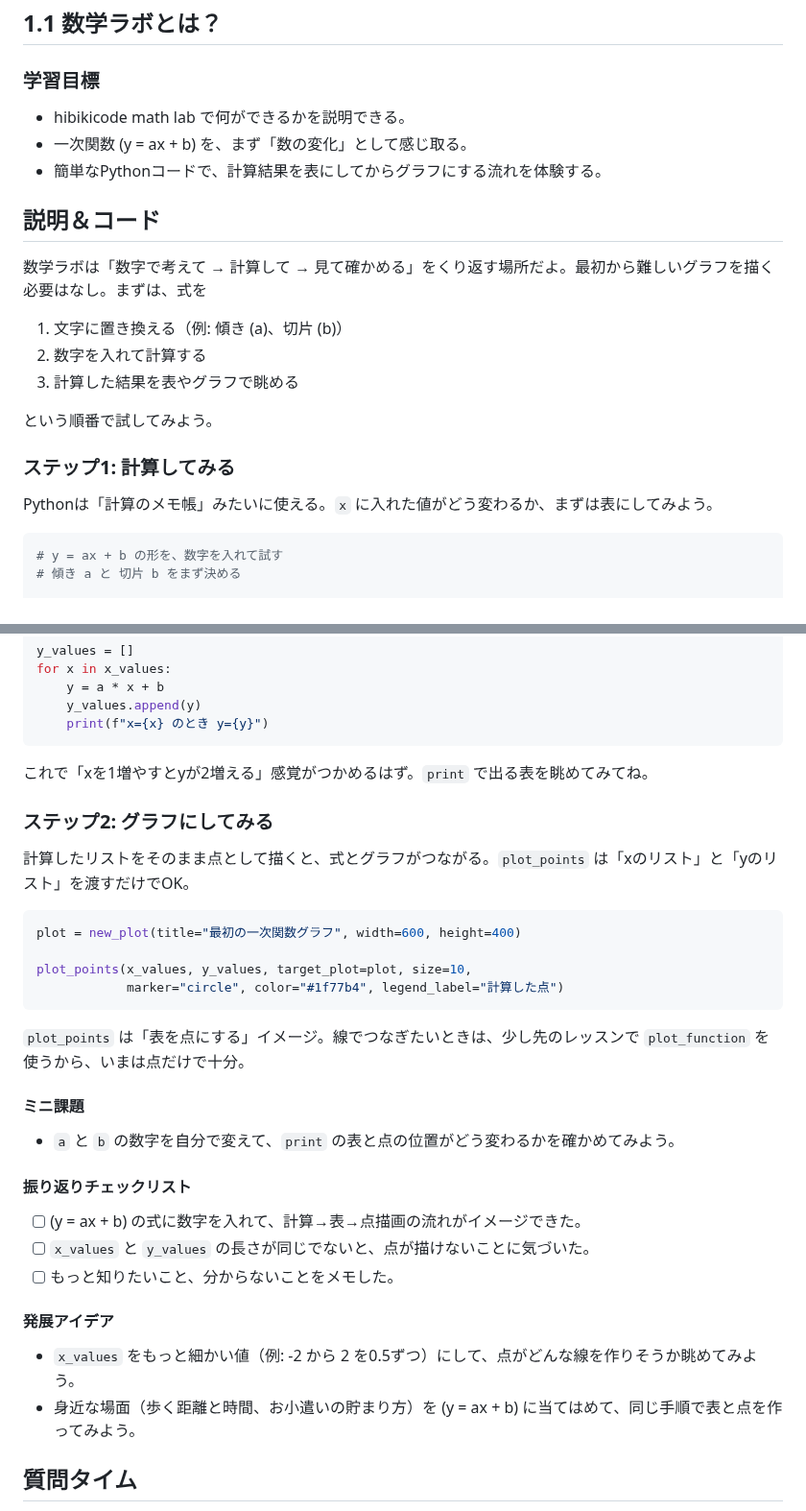
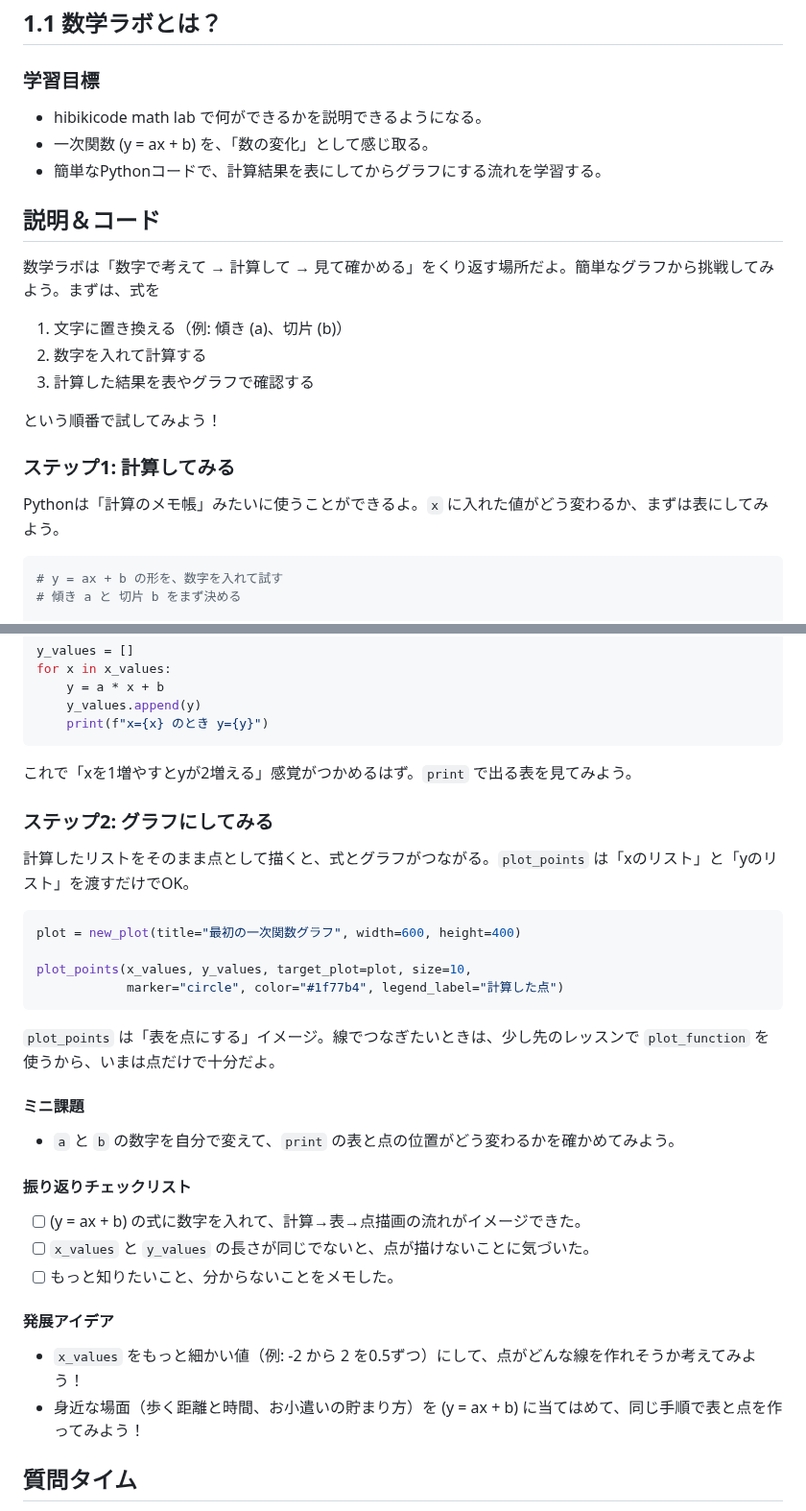
Before and after one commit to key8888/hibikicode-math, a Markdown page: lessons/lesson1.1.md, 2 parts joined by grey strips. Shown at 96% size. Drawn GitHub-style.

Commit message:
Refine lesson content and improve clarity
Updated learning objectives and explanations for clarity and engagement.

````diff
--- a/lessons/lesson1.1.md
+++ b/lessons/lesson1.1.md
@@ -2,21 +2,21 @@
 ## 1.1 数学ラボとは？
 
 ### 学習目標
-- hibikicode math lab で何ができるかを説明できる。
-- 一次関数 \(y = ax + b\) を、まず「数の変化」として感じ取る。
-- 簡単なPythonコードで、計算結果を表にしてからグラフにする流れを体験する。
+- hibikicode math lab で何ができるかを説明できるようになる。
+- 一次関数 \(y = ax + b\) を、「数の変化」として感じ取る。
+- 簡単なPythonコードで、計算結果を表にしてからグラフにする流れを学習する。
 
 ## 説明＆コード
-数学ラボは「数字で考えて → 計算して → 見て確かめる」をくり返す場所だよ。最初から難しいグラフを描く必要はなし。まずは、式を
+数学ラボは「数字で考えて → 計算して → 見て確かめる」をくり返す場所だよ。簡単なグラフから挑戦してみよう。まずは、式を
 
 1. 文字に置き換える（例: 傾き \(a\)、切片 \(b\)）
 2. 数字を入れて計算する
-3. 計算した結果を表やグラフで眺める
+3. 計算した結果を表やグラフで確認する
 
-という順番で試してみよう。
+という順番で試してみよう！
 
 ### ステップ1: 計算してみる
-Pythonは「計算のメモ帳」みたいに使える。`x` に入れた値がどう変わるか、まずは表にしてみよう。
+Pythonは「計算のメモ帳」みたいに使うことができるよ。`x` に入れた値がどう変わるか、まずは表にしてみよう。
 
 ```python
 # y = ax + b の形を、数字を入れて試す
@@ -38,7 +38,7 @@ for x in x_values:
     print(f"x={x} のとき y={y}")
 ```
 
-これで「xを1増やすとyが2増える」感覚がつかめるはず。`print` で出る表を眺めてみてね。
+これで「xを1増やすとyが2増える」感覚がつかめるはず。`print` で出る表を見てみよう。
 
 ### ステップ2: グラフにしてみる
 計算したリストをそのまま点として描くと、式とグラフがつながる。`plot_points` は「xのリスト」と「yのリスト」を渡すだけでOK。
@@ -50,7 +50,7 @@ plot_points(x_values, y_values, target_plot=plot, size=10,
             marker="circle", color="#1f77b4", legend_label="計算した点")
 ```
 
-`plot_points` は「表を点にする」イメージ。線でつなぎたいときは、少し先のレッスンで `plot_function` を使うから、いまは点だけで十分。
+`plot_points` は「表を点にする」イメージ。線でつなぎたいときは、少し先のレッスンで `plot_function` を使うから、いまは点だけで十分だよ。
 
 #### ミニ課題
 - `a` と `b` の数字を自分で変えて、`print` の表と点の位置がどう変わるかを確かめてみよう。
@@ -61,8 +61,8 @@ plot_points(x_values, y_values, target_plot=plot, size=10,
 - [ ] もっと知りたいこと、分からないことをメモした。
 
 #### 発展アイデア
-- `x_values` をもっと細かい値（例: -2 から 2 を0.5ずつ）にして、点がどんな線を作りそうか眺めてみよう。
-- 身近な場面（歩く距離と時間、お小遣いの貯まり方）を \(y = ax + b\) に当てはめて、同じ手順で表と点を作ってみよう。
+- `x_values` をもっと細かい値（例: -2 から 2 を0.5ずつ）にして、点がどんな線を作れそうか考えてみよう！
+- 身近な場面（歩く距離と時間、お小遣いの貯まり方）を \(y = ax + b\) に当てはめて、同じ手順で表と点を作ってみよう！
 
 ## 質問タイム
 1. 傾き \(a\) が大きくなると、`print` の表にはどんな変化が現れた？
````
